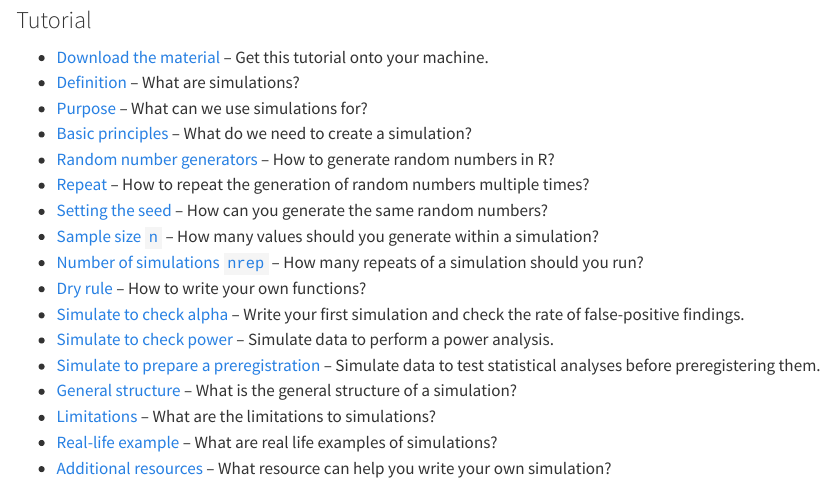
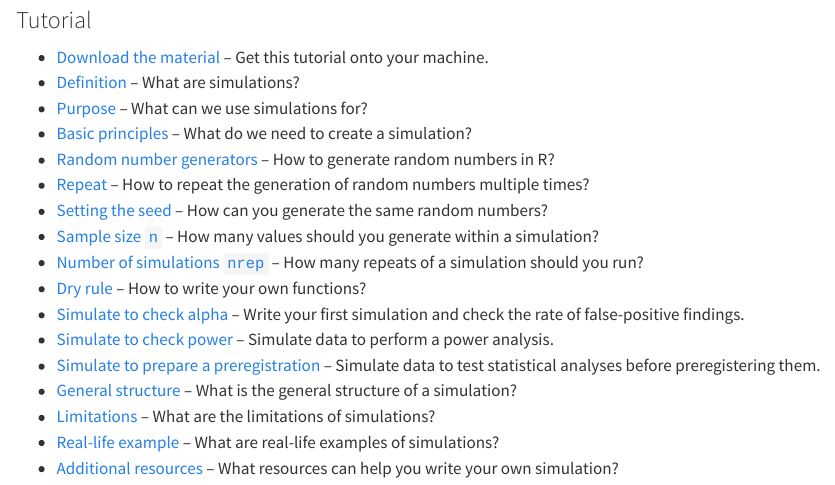
Before and after one commit to lmu-osc/Introduction-Simulations-in-R, a Quarto document (index.qmd): the page in a window 1100 px wide, from 960 px down. Rendered offline with R 4.5, knitr and Pandoc in place of Quarto, with nearby package versions.

Commit message:
Update index.qmd and README.md (correct typos I previously missed)

```diff
--- a/index.qmd
+++ b/index.qmd
@@ -36,6 +36,6 @@ It is necessary that you work through the sections of the tutorial in order. Ple
 * [Simulate to check power](./tutorial_pages/check-power.qmd) – Simulate data to perform a power analysis.
 * [Simulate to prepare a preregistration](./tutorial_pages/simulate-for-preregistration.qmd) – Simulate data to test statistical analyses before preregistering them.
 * [General structure](./tutorial_pages/general-structure.qmd) – What is the general structure of a simulation?
-* [Limitations](./tutorial_pages/limitations.qmd) – What are the limitations to simulations?
-* [Real-life example](./tutorial_pages/real-life-example.qmd) – What are real life examples of simulations?
-* [Additional resources](./tutorial_pages/resources.qmd) – What resource can help you write your own simulation?
+* [Limitations](./tutorial_pages/limitations.qmd) – What are the limitations of simulations?
+* [Real-life example](./tutorial_pages/real-life-example.qmd) – What are real-life examples of simulations?
+* [Additional resources](./tutorial_pages/resources.qmd) – What resources can help you write your own simulation?
```
Also changed, not shown: README.md.
